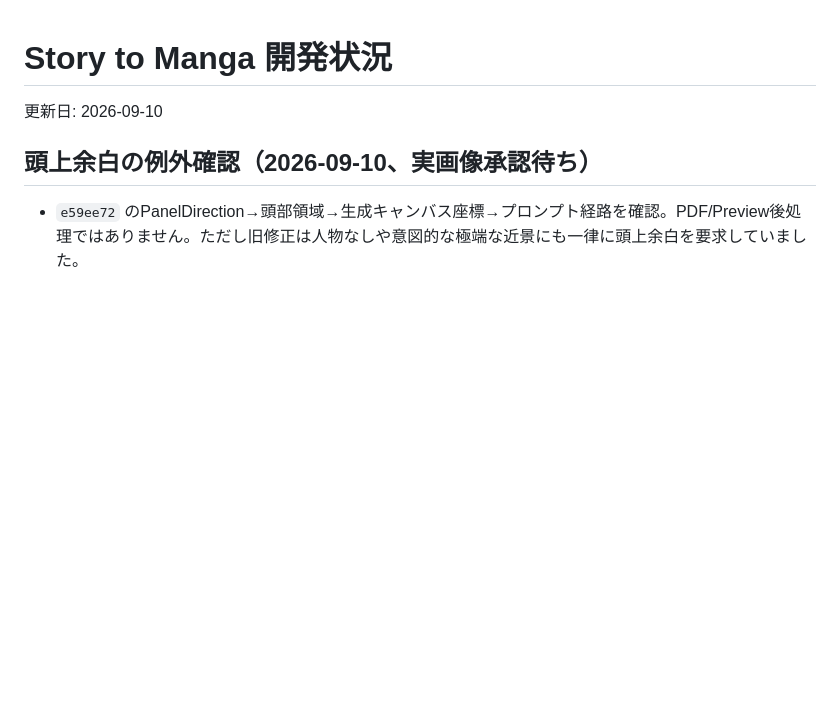
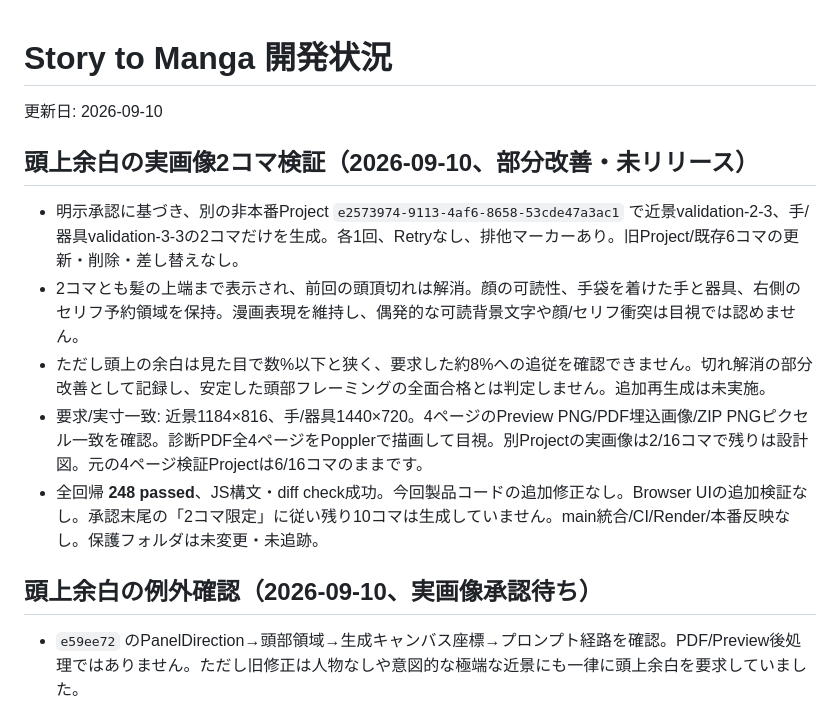
Before and after one commit to Lucci0107/story-to-manga, a Markdown page: DEVELOPMENT_STATUS.md, the part around the change. Rendered like a GitHub page; blank space fills up the shorter version.

Commit message:
Record limited headroom regeneration results

```diff
--- a/DEVELOPMENT_STATUS.md
+++ b/DEVELOPMENT_STATUS.md
@@ -1,6 +1,14 @@
 # Story to Manga 開発状況
 
 更新日: 2026-09-10
+
+## 頭上余白の実画像2コマ検証（2026-09-10、部分改善・未リリース）
+
+- 明示承認に基づき、別の非本番Project `e2573974-9113-4af6-8658-53cde47a3ac1` で近景validation-2-3、手/器具validation-3-3の2コマだけを生成。各1回、Retryなし、排他マーカーあり。旧Project/既存6コマの更新・削除・差し替えなし。
+- 2コマとも髪の上端まで表示され、前回の頭頂切れは解消。顔の可読性、手袋を着けた手と器具、右側のセリフ予約領域を保持。漫画表現を維持し、偶発的な可読背景文字や顔/セリフ衝突は目視では認めません。
+- ただし頭上の余白は見た目で数%以下と狭く、要求した約8%への追従を確認できません。切れ解消の部分改善として記録し、安定した頭部フレーミングの全面合格とは判定しません。追加再生成は未実施。
+- 要求/実寸一致: 近景1184×816、手/器具1440×720。4ページのPreview PNG/PDF埋込画像/ZIP PNGピクセル一致を確認。診断PDF全4ページをPopplerで描画して目視。別Projectの実画像は2/16コマで残りは設計図。元の4ページ検証Projectは6/16コマのままです。
+- 全回帰 **248 passed**、JS構文・diff check成功。今回製品コードの追加修正なし。Browser UIの追加検証なし。承認末尾の「2コマ限定」に従い残り10コマは生成していません。main統合/CI/Render/本番反映なし。保護フォルダは未変更・未追跡。
 
 ## 頭上余白の例外確認（2026-09-10、実画像承認待ち）
 
```
